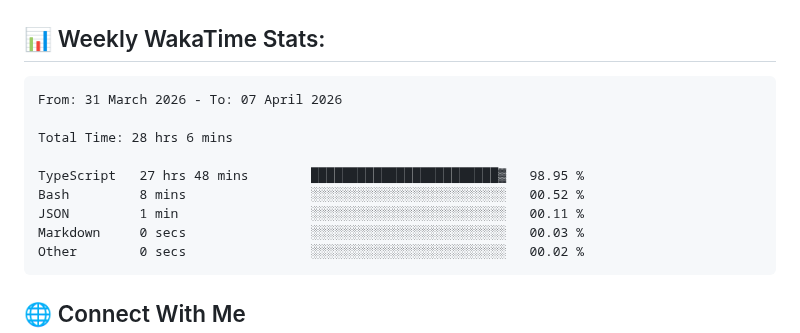
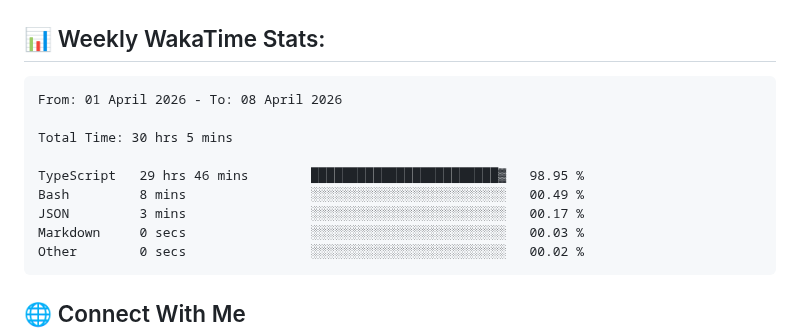
Before and after one commit to ManikMaity/ManikMaity, a Markdown page: README.md, the part around the change. Rendered like a GitHub page.

Commit message:
Updated waka-readme graph with new metrics

````diff
--- a/README.md
+++ b/README.md
@@ -41,13 +41,13 @@ I'm a Full-Stack Developer from India 🇮🇳 focused on building scalable SaaS
 <!--START_SECTION:waka-->
 
 ```txt
-From: 31 March 2026 - To: 07 April 2026
+From: 01 April 2026 - To: 08 April 2026
 
-Total Time: 28 hrs 6 mins
+Total Time: 30 hrs 5 mins
 
-TypeScript   27 hrs 48 mins        ████████████████████████▓   98.95 %
-Bash         8 mins                ░░░░░░░░░░░░░░░░░░░░░░░░░   00.52 %
-JSON         1 min                 ░░░░░░░░░░░░░░░░░░░░░░░░░   00.11 %
+TypeScript   29 hrs 46 mins        ████████████████████████▓   98.95 %
+Bash         8 mins                ░░░░░░░░░░░░░░░░░░░░░░░░░   00.49 %
+JSON         3 mins                ░░░░░░░░░░░░░░░░░░░░░░░░░   00.17 %
 Markdown     0 secs                ░░░░░░░░░░░░░░░░░░░░░░░░░   00.03 %
 Other        0 secs                ░░░░░░░░░░░░░░░░░░░░░░░░░   00.02 %
 ```
````
